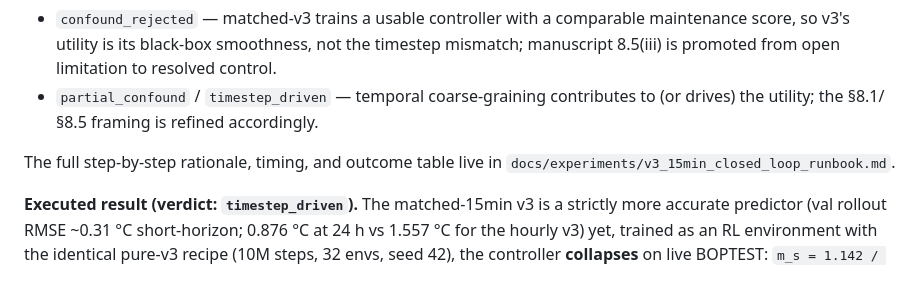
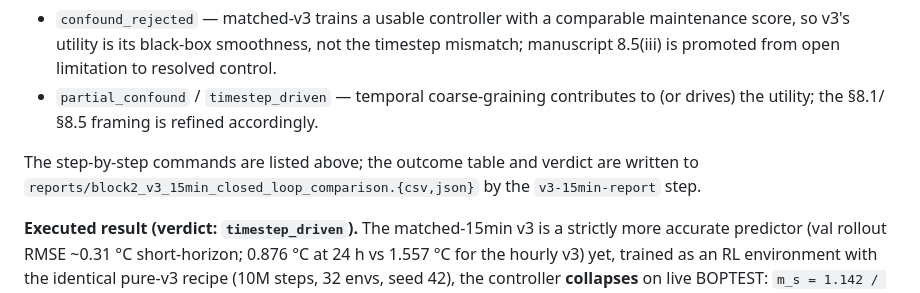
Before and after one commit to Almaz-2001/HVAC_fidelity-utility-paradox, a Markdown page: roadmap.md, the part around the change. Drawn GitHub-style.

```diff
--- a/roadmap.md
+++ b/roadmap.md
@@ -576,8 +576,9 @@ Reviewer-defensible reading (computed automatically by the report's `verdict`):
 - `partial_confound` / `timestep_driven` — temporal coarse-graining contributes to (or
   drives) the utility; the §8.1/§8.5 framing is refined accordingly.
 
-The full step-by-step rationale, timing, and outcome table live in
-`docs/experiments/v3_15min_closed_loop_runbook.md`.
+The step-by-step commands are listed above; the outcome table and verdict are
+written to `reports/block2_v3_15min_closed_loop_comparison.{csv,json}` by the
+`v3-15min-report` step.
 
 **Executed result (verdict: `timestep_driven`).** The matched-15min v3 is a
 strictly more accurate predictor (val rollout RMSE ~0.31 °C short-horizon;
```
Also changed, not shown: docs/experiments/v3_15min_closed_loop_runbook.md (deleted, +0 -134 lines).
